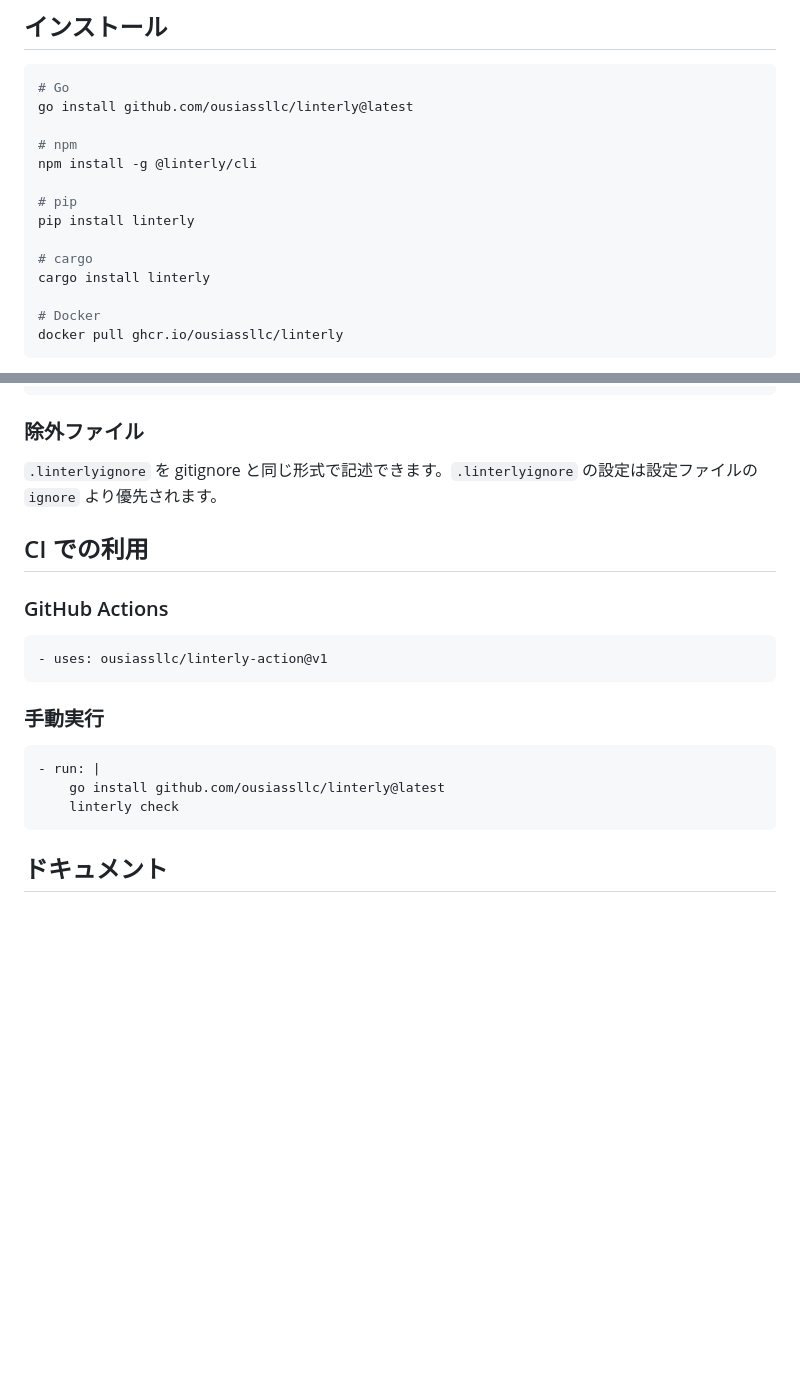
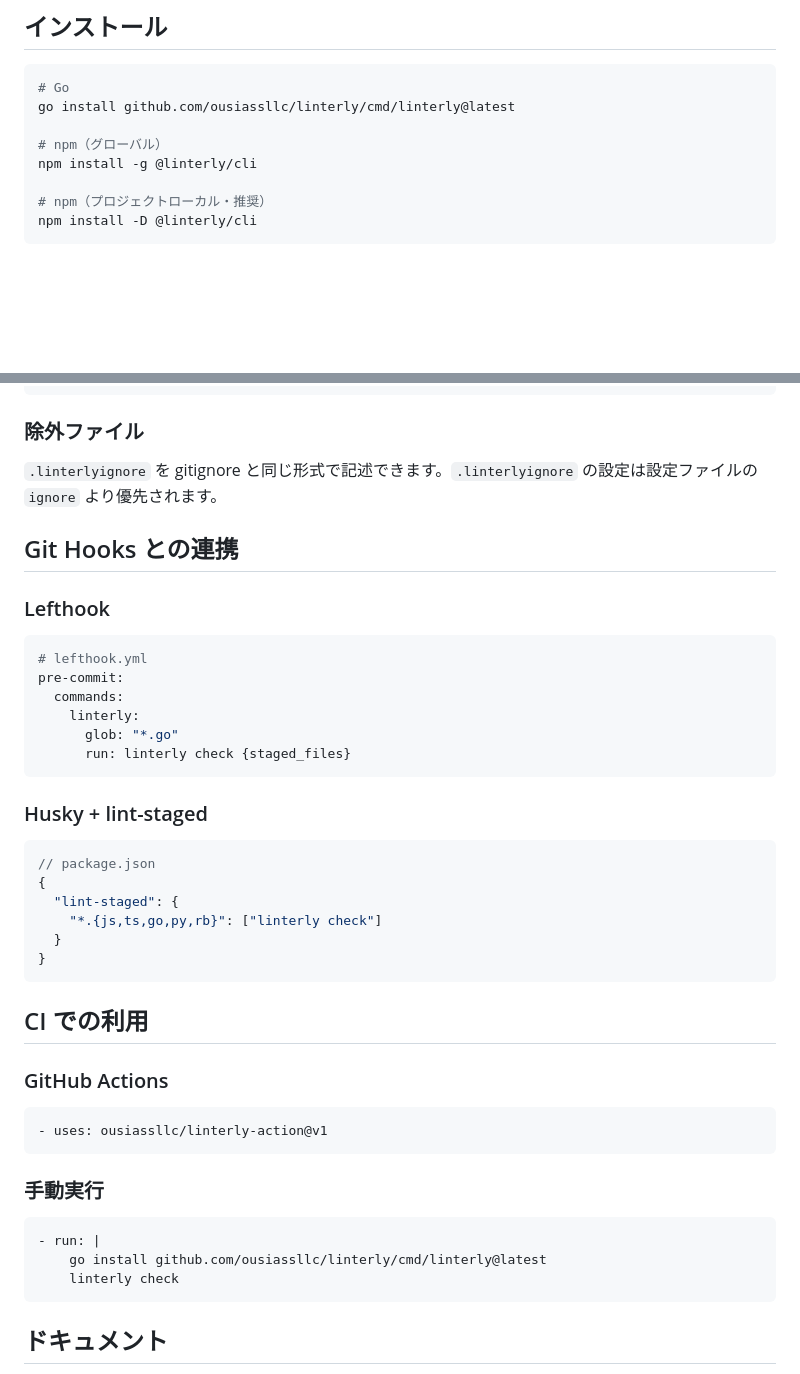
Before and after one commit to ousiassllc/Linterly, a Markdown page: README.md, 2 parts joined by grey strips. GitHub-like rendering; blank space fills up the shorter version.

Commit message:
docs: インストール手順の修正と Git Hooks 連携セクションを追加
go install パスに /cmd/linterly を追加、未実装の
pip/cargo/Docker を削除、npm ローカルインストールを追記、
Lefthook/Husky との連携例を追加

````diff
--- a/README.md
+++ b/README.md
@@ -17,18 +17,12 @@
 
 ```bash
 # Go
-go install github.com/ousiassllc/linterly@latest
+go install github.com/ousiassllc/linterly/cmd/linterly@latest
 
-# npm
+# npm（グローバル）
 npm install -g @linterly/cli
 
-# pip
-pip install linterly
-
-# cargo
-cargo install linterly
-
-# Docker
-docker pull ghcr.io/ousiassllc/linterly
+# npm（プロジェクトローカル・推奨）
+npm install -D @linterly/cli
 ```
 
@@ -110,6 +104,30 @@ default_excludes: true           # デフォルト除外の有効/無効
 
 `.linterlyignore` を gitignore と同じ形式で記述できます。`.linterlyignore` の設定は設定ファイルの `ignore` より優先されます。
 
+## Git Hooks との連携
+
+### Lefthook
+
+```yaml
+# lefthook.yml
+pre-commit:
+  commands:
+    linterly:
+      glob: "*.go"
+      run: linterly check {staged_files}
+```
+
+### Husky + lint-staged
+
+```json
+// package.json
+{
+  "lint-staged": {
+    "*.{js,ts,go,py,rb}": ["linterly check"]
+  }
+}
+```
+
 ## CI での利用
 
 ### GitHub Actions
@@ -122,7 +140,7 @@ default_excludes: true           # デフォルト除外の有効/無効
 
 ```yaml
 - run: |
-    go install github.com/ousiassllc/linterly@latest
+    go install github.com/ousiassllc/linterly/cmd/linterly@latest
     linterly check
 ```
 
````
Also changed, not shown: other parts of README.md (+1 -1 lines).
